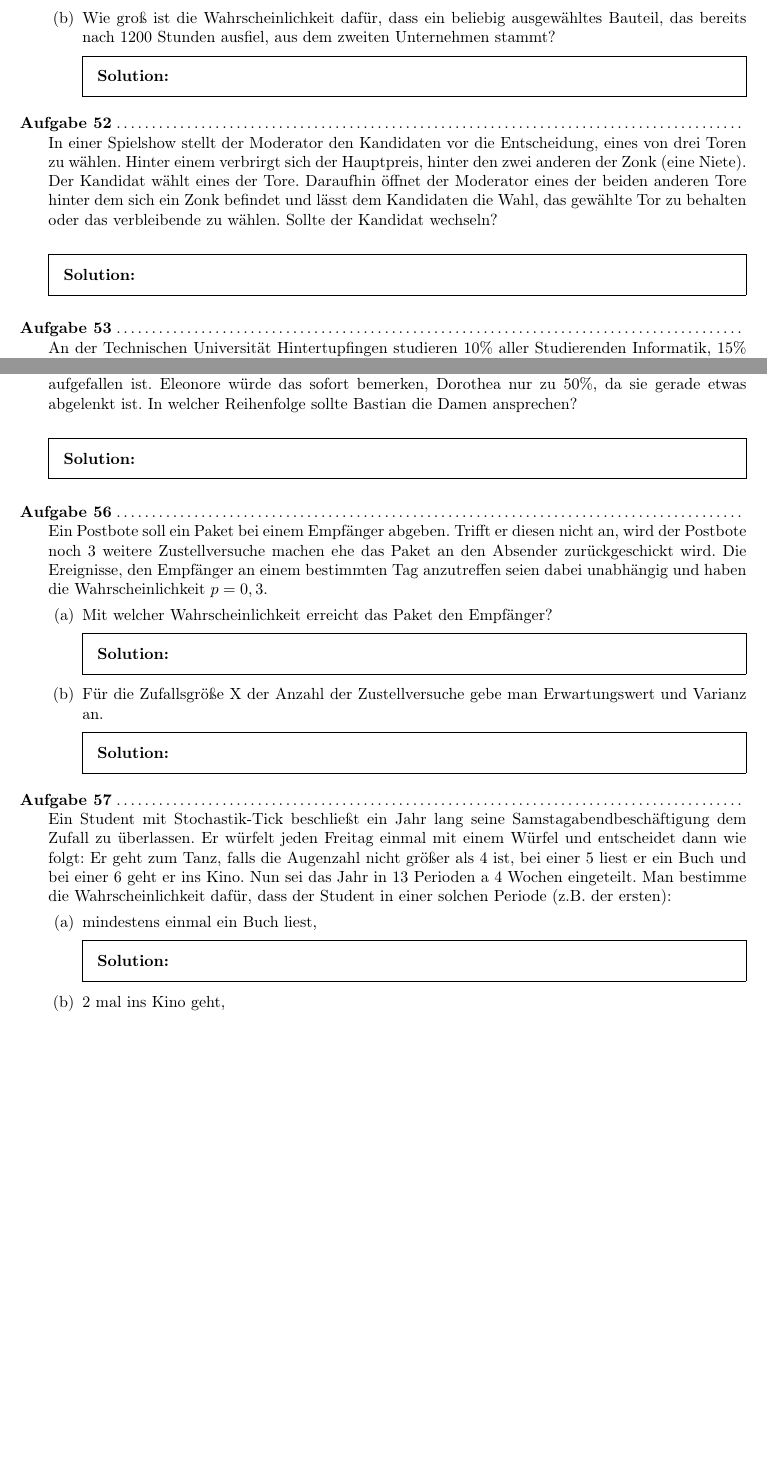
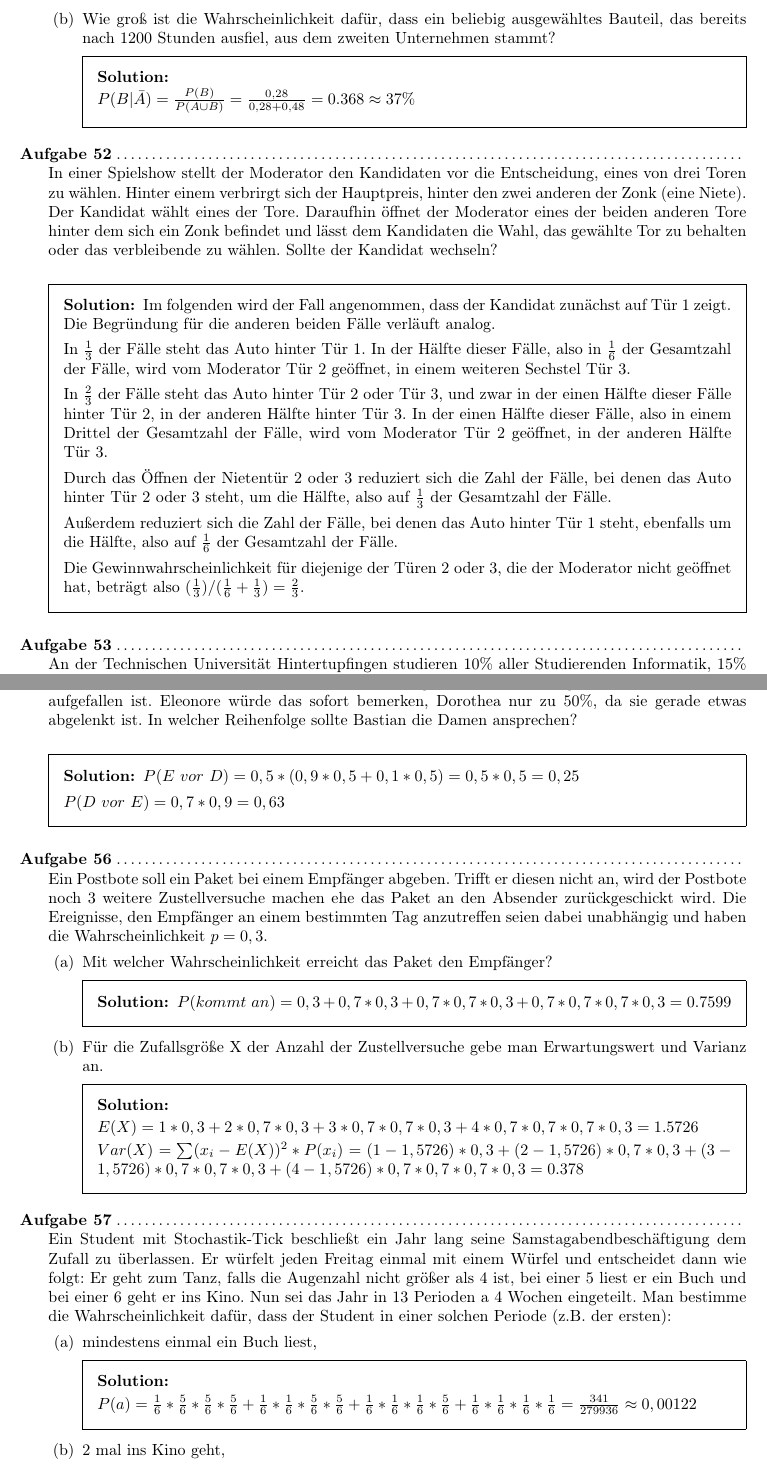
Before and after one commit to wieerwill/Informatik, a LaTeX problem sheet (Grundlagen und diskrete Strukturen - Übung.tex): two parts of pages 15 and 16 of 19 before the commit and two parts of pages 16 and 17 of 20 after it, joined at a grey line, cut so that both start at the same text, the shorter picture padded with empty space. The pictures show the PDF file Grundlagen und diskrete Strukturen - Übung.pdf that the author committed with the source.

Commit message:
added solution ideas

```diff
--- a/Grundlagen und diskrete Strukturen - Übung.tex
+++ b/Grundlagen und diskrete Strukturen - Übung.tex
@@ -726,9 +759,13 @@
-    \end{solution}
-
-    \begin{center}\includegraphics[width=.2\linewidth]{Assets/GudS-schaltung.png}\end{center}
+    \begin{center}
+        \includegraphics[width=.2\linewidth]{Assets/GudS-schaltung.png}
+    \end{center}
     \begin{parts}
         \part Mit welcher Wahrscheinlichkeit ist der Stromfluss in gegebenen Schaltung von A nach B unterbrochen?
         \begin{solution}
+            $b_1=0.05$, $b_2=0.08$, $b=0.1$
+
+            $P(X)=(b_1 + b_2)*b_3=(0,05+0,08)*0,1=0,013$
         \end{solution}
         \part Um wieviele Bauteile der Sorte $b_3$ ist die in a) gezeigte Schaltung durch Parallelschaltung mindestens zu erweitern, damit die Ausfallwahrscheinlichkeit noch höchstens $0.0002$ beträgt?
         \begin{solution}
+            $P(X)=(b_1+b_2)*n*b_3 \leq^! 0,0002$
@@ -740,38 +785,69 @@
+            \item $P(X=\{4...10\})=0$
+        \end{itemize}
+        $E(X)=1*\frac{1}{1000}+2*\frac{9}{1000}+3*\frac{72}{1000}=\frac{219}{1000}$
     \end{solution}
 
     \question Zwei Unternehmen sind zu 60\% bzw. zu 40\% an der Gesamtproduktion eines elektronischen Bauteils beteiligt. Die Wahrscheinlichkeit, dass ein Bauteil mindestens 2000 Stunden betriebsfähig bleibt, ist für das erste Unternehmen $0.8$ und für das zweite Unternehmen $0.7$.
     \begin{parts}
         \part Mit welcher Wahrscheinlichkeit bleibt ein der Gesamtproduktion entnommenes Bauteil mindestens 2000 Stunden lang betriebsfähig?
         \begin{solution}
+
+            $A=0,6*0,8$, $B=0,4*0,7$,
+
+            $P(A\cup B)=0,6*0,8+0,4*0,7=0,48+0,28=0,76 = 76\%$
         \end{solution}
         \part Wie groß ist die Wahrscheinlichkeit dafür, dass ein beliebig ausgewähltes Bauteil, das bereits nach 1200 Stunden ausfiel, aus dem zweiten Unternehmen stammt?
         \begin{solution}
+
+            $P(B|\bar{A})=\frac{P(B)}{P(A\cup B)}=\frac{0,28}{0,28+0,48}= 0.368 \approx 37\%$
         \end{solution}
     \end{parts}
 
     \question In einer Spielshow stellt der Moderator den Kandidaten vor die Entscheidung, eines von drei Toren zu wählen. Hinter einem verbrirgt sich der Hauptpreis, hinter den zwei anderen der Zonk (eine Niete). Der Kandidat wählt eines der Tore. Daraufhin öffnet der Moderator eines der beiden anderen Tore hinter dem sich ein Zonk befindet und lässt dem Kandidaten die Wahl, das gewählte Tor zu behalten oder das verbleibende zu wählen. Sollte der Kandidat wechseln?
     \begin{solution}
+        Im folgenden wird der Fall angenommen, dass der Kandidat zunächst auf Tür 1 zeigt. Die Begründung für die anderen beiden Fälle verläuft analog.
+
+        In $\frac{1}{3}$ der Fälle steht das Auto hinter Tür 1. In der Hälfte dieser Fälle, also in $\frac{1}{6}$ der Gesamtzahl der Fälle, wird vom Moderator Tür 2 geöffnet, in einem weiteren Sechstel Tür 3.
+
+        In $\frac{2}{3}$ der Fälle steht das Auto hinter Tür 2 oder Tür 3, und zwar in der einen Hälfte dieser Fälle hinter Tür 2, in der anderen Hälfte hinter Tür 3. In der einen Hälfte dieser Fälle, also in einem Drittel der Gesamtzahl der Fälle, wird vom Moderator Tür 2 geöffnet, in der anderen Hälfte Tür 3.
+
+        Durch das Öffnen der Nietentür 2 oder 3 reduziert sich die Zahl der Fälle, bei denen das Auto hinter Tür 2 oder 3 steht, um die Hälfte, also auf $\frac{1}{3}$ der Gesamtzahl der Fälle.
+
+        Außerdem reduziert sich die Zahl der Fälle, bei denen das Auto hinter Tür 1 steht, ebenfalls um die Hälfte, also auf $\frac{1}{6}$ der Gesamtzahl der Fälle.
+
+        Die Gewinnwahrscheinlichkeit für diejenige der Türen 2 oder 3, die der Moderator nicht geöffnet hat, beträgt also $(\frac{1}{3})/(\frac{1}{6}+\frac{1}{3}) = \frac{2}{3}$.
     \end{solution}
 
     \question An der Technischen Universität Hintertupfingen studieren 10\% aller Studierenden Informatik, 15\% Angewandte Medienwissenschaften, 20\% beginnen ein Wirtschafts- und 55\% ein Ingenieurstudium. Im Wintersemester 2011/12 lag bei der Mathematik I Prüfung die Durchfallquote bei 50\% bei den Informatikern 35\% bei den Ingenieuren 30\% bei den Wirtschaftlern und bei den angewandten Medienwissenschaftlern bei 60\%. Im April läuft ein glücklich aussehender Student über den Campus, der gerade seine Mathe I Klausur bestanden hat. Wie groß ist die Wahrscheinlichkeit, dass er Informatiker ist?
     \begin{solution}
+        $P(A|B)=(0,5*0,1)/(0,5)=0,1$
     \end{solution}
 
     \question Anna ist Informatikstudentin und besucht etwa jede 2. Woche ihre Lieblingsdiskothek. Diese hat 3 Räume, von denen Anna jeden gleich häufig besucht. Ihr Kommilitone Bastian besucht eines Samstags die Disko. Er trifft Anna in den ersten beiden Räumen nicht an. Wie groß ist die Wahrscheinlichkeit, dass Anna sich im dritten Raum befindet?
     \begin{solution}
+        $P(A\cap B_3)= \frac{1}{2}*\frac{1}{3} = \frac{1}{6}$
     \end{solution}
 
     \question Bastian findet Anna nicht in der Disko, dafür aber zwei flüchtige Bekanntschaften namens Dorothea und Eleonore, die er gerne näher kennenlernen würde. Er schätzt die Chancen dazu bei Dorothea auf 70\% und bei Eleonore auf 50\%. Bei einem Misserfolg könnte er sein Glück noch bei der jeweils anderen versuchen. Dann hätte er nur noch eine 10\%ige Aussicht auf Erfolg, falls sein erster Versuch aufgefallen ist. Eleonore würde das sofort bemerken, Dorothea nur zu 50\%, da sie gerade etwas abgelenkt ist. In welcher Reihenfolge sollte Bastian die Damen ansprechen?
     \begin{solution}
+        $P(E\ vor\ D)= 0,5*(0,9*0,5+0,1*0,5)=0,5*0,5=0,25$
+
+        $P(D\ vor\ E)= 0,7*0,9=0,63$
     \end{solution}
 
     \question Ein Postbote soll ein Paket bei einem Empfänger abgeben. Trifft er diesen nicht an, wird der Postbote noch 3 weitere Zustellversuche machen ehe das Paket an den Absender zurückgeschickt wird. Die Ereignisse, den Empfänger an einem bestimmten Tag anzutreffen seien dabei unabhängig und haben die Wahrscheinlichkeit $p=0,3$.
     \begin{parts}
         \part Mit welcher Wahrscheinlichkeit erreicht das Paket den Empfänger?
         \begin{solution}
+            $P(kommt\ an)=0,3+0,7*0,3+0,7*0,7*0,3+0,7*0,7*0,7*0,3=0.7599$
         \end{solution}
         \part Für die Zufallsgröße X der Anzahl der Zustellversuche gebe man Erwartungswert und Varianz an.
         \begin{solution}
+
+            $E(X)=1*0,3+2*0,7*0,3+3*0,7*0,7*0,3+4*0,7*0,7*0,7*0,3 =
+            1.5726$
+
+            $Var(X)=\sum(x_i-E(X))^2*P(x_i) = (1-1,5726)*0,3+ (2-1,5726)*0,7*0,3 + (3-1,5726)*0,7*0,7*0,3 + (4-1,5726)*0,7*0,7*0,7*0,3 = 0.378$
         \end{solution}
     \end{parts}
 
@@ -779,9 +855,12 @@
     \begin{parts}
         \part mindestens einmal ein Buch liest,
         \begin{solution}
+
+            $P(a)=\frac{1}{6}*\frac{5}{6}*\frac{5}{6}*\frac{5}{6}+\frac{1}{6}*\frac{1}{6}*\frac{5}{6}*\frac{5}{6}+\frac{1}{6}*\frac{1}{6}*\frac{1}{6}*\frac{5}{6}+\frac{1}{6}*\frac{1}{6}*\frac{1}{6}*\frac{1}{6}=\frac{341}{279936}\approx 0,00122$
         \end{solution}
         \part 2 mal ins Kino geht,
         \begin{solution}
+            $P(b)=\frac{1}{6}*\frac{1}{6}*\frac{5}{6}*\frac{5}{6}=\frac{25}{1296}\approx 0,019$
         \end{solution}
         \part 4 mal tanzen geht,
         \begin{solution}
@@ -805,12 +891,19 @@
     \begin{parts}
         \part Für die Zufallsgröße X der positiv getesteten Personen bestimme man die Einzelwahrscheinlichkeiten sowie Erwartungswert und Varianz.
         \begin{solution}
+            $P(X)=\binom{5}{2}$
+
+            $E(X)=1*P(1)+2*P(2)$
+
+            $Var(X)=E(X)^2-E(X)^2$
         \end{solution}
         \part Der Test sei nun nicht ganz sicher sondern schlägt nur mit einer Wahrscheinlichkeit von 75\% an. (0\% falls keine genommen wurden). Y sei dann die Zufallsgröße der positiv getesteten Personen. Bestimmen Sie wieder Einzelwahrscheinlichkeiten, Erwartungswert und Varianz.
         \begin{solution}
+            $P(X)=\binom{5}{2}*0,75^2*0,25^3$
         \end{solution}
         \part 100 der 1000 Besucher der Diskothek haben Drogen genommen. Die Polizei testet 20 Personen. Man bestimme näherungsweise die Wahrscheinlichkeit dafür, dass mindestens 3 von ihnen positiv getestet werden.
         \begin{solution}
+            %$P(X)=\binom{1000}{100} *\binom{100}{20} *0,75 $
         \end{solution}
     \end{parts}
 
```
Also changed, not shown: Grundlagen und diskrete Strukturen - Übung.pdf, Grundlagen und diskrete Strukturen - Übung.tex (54 more changed lines).
